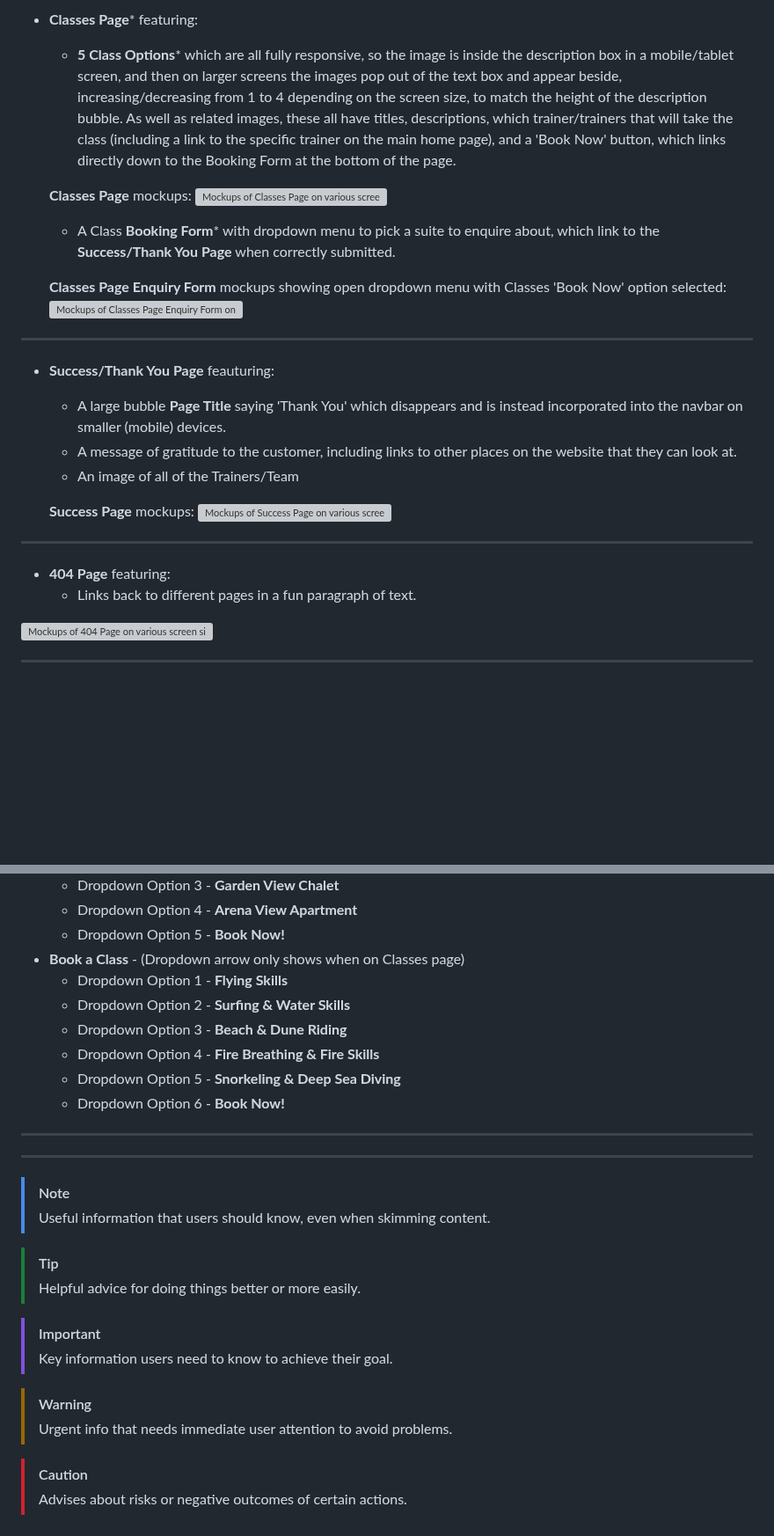
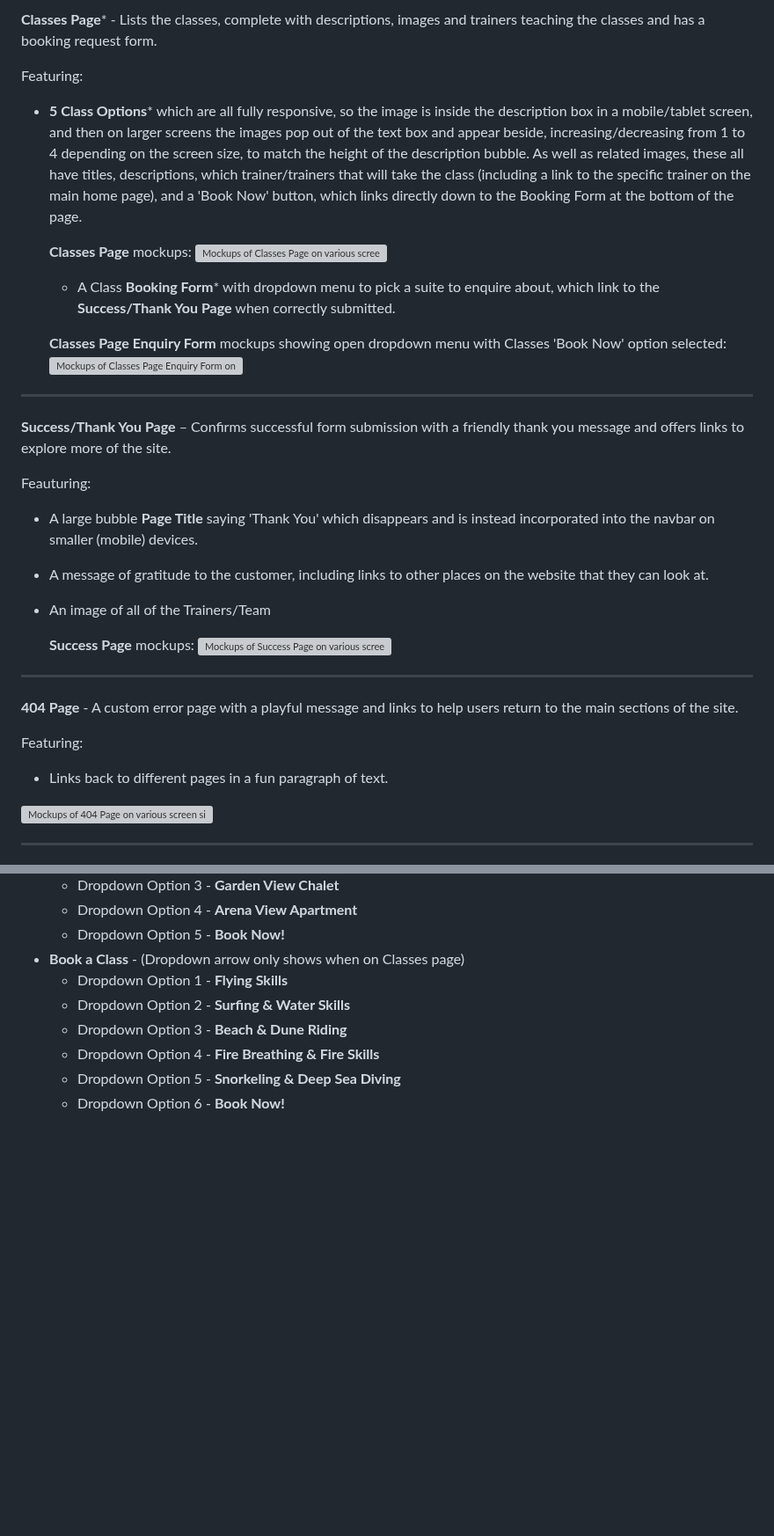
Before and after one commit to Anerkiki/pokemon-island-resort, a Markdown page: README.md, 2 parts joined by grey strips. Shown at 88% size. Rendered like a GitHub page; blank space fills up the shorter version; grey boxes are pictures that could not be loaded.

Commit message:
Improve format of readme for clarity

```diff
--- a/README.md
+++ b/README.md
@@ -378,6 +379,8 @@ This has links to social media, and is shown at the bottom of each page, althoug
 
-- **Classes Page*** featuring:
-  - **5 Class Options*** which are all fully responsive, so the image is inside the description box in a mobile/tablet screen, and then on larger screens the images pop out of the text box and appear beside, increasing/decreasing from 1 to 4 depending on the screen size, to match the height of the description bubble. As well as related images, these all have titles, descriptions, which trainer/trainers that will take the class (including a link to the specific trainer on the main home page), and a 'Book Now' button, which links directly down to the Booking Form at the bottom of the page.
+**Classes Page*** - Lists the classes, complete with descriptions, images and trainers teaching the classes and has a booking request form.
+
+Featuring:
+- **5 Class Options*** which are all fully responsive, so the image is inside the description box in a mobile/tablet screen, and then on larger screens the images pop out of the text box and appear beside, increasing/decreasing from 1 to 4 depending on the screen size, to match the height of the description bubble. As well as related images, these all have titles, descriptions, which trainer/trainers that will take the class (including a link to the specific trainer on the main home page), and a 'Book Now' button, which links directly down to the Booking Form at the bottom of the page.
 
   **Classes Page** mockups:
 ![Mockups of Classes Page on various screen sizes](assets/images/readme/mockups/mockups-classes-page.png)
@@ -389,18 +392,22 @@ This has links to social media, and is shown at the bottom of each page, althoug
 
 ---
 
-- **Success/Thank You Page** feauturing:
-  - A large bubble **Page Title** saying 'Thank You' which disappears and is instead incorporated into the navbar on smaller (mobile) devices.
-  - A message of gratitude to the customer, including links to other places on the website that they can look at.
-  - An image of all of the Trainers/Team
+**Success/Thank You Page** – Confirms successful form submission with a friendly thank you message and offers links to explore more of the site.
+
+Feauturing:
+- A large bubble **Page Title** saying 'Thank You' which disappears and is instead incorporated into the navbar on smaller (mobile) devices.
+- A message of gratitude to the customer, including links to other places on the website that they can look at.
+- An image of all of the Trainers/Team
 
   **Success Page** mockups:
 ![Mockups of Success Page on various screen sizes](assets/images/readme/mockups/mockups-success-page.png)
 
 ---
 
-- **404 Page** featuring:
-  - Links back to different pages in a fun paragraph of text.
+**404 Page** - A custom error page with a playful message and links to help users return to the main sections of the site.
+
+Featuring:
+- Links back to different pages in a fun paragraph of text.
 
 ![Mockups of 404 Page on various screen sizes](assets/images/readme/mockups/mockups-404-page.png)
 
@@ -945,32 +952,3 @@ https://archives.bulbagarden.net/wiki/File:Kiawe_Charizard_Aerial_Ace.png
     - Dropdown Option 4 - **Fire Breathing & Fire Skills**
     - Dropdown Option 5 - **Snorkeling & Deep Sea Diving**
     - Dropdown Option 6 - **Book Now!**
-
----
-
----
-
-> [!NOTE]
-> Useful information that users should know, even when skimming content.
-
-> [!TIP]
-> Helpful advice for doing things better or more easily.
-
-> [!IMPORTANT]
-> Key information users need to know to achieve their goal.
-
-> [!WARNING]
-> Urgent info that needs immediate user attention to avoid problems.
-
-> [!CAUTION]
-> Advises about risks or negative outcomes of certain actions.
-
-<!-- Dropdown Template -->
-<!-- <details>
-<summary>Dropdown Template</summary>
-Inner Hidden Content
-</details>
-
-To change size of markup image - not working though:
-![Alt text](image-url.jpg){width=300 height=200}
-
```
Also changed, not shown: other parts of README.md (+17 -18 lines).
